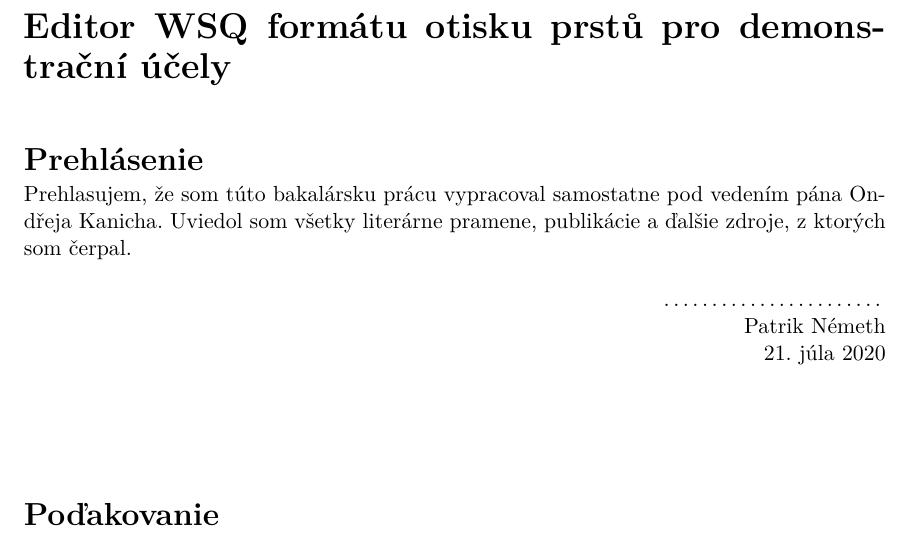
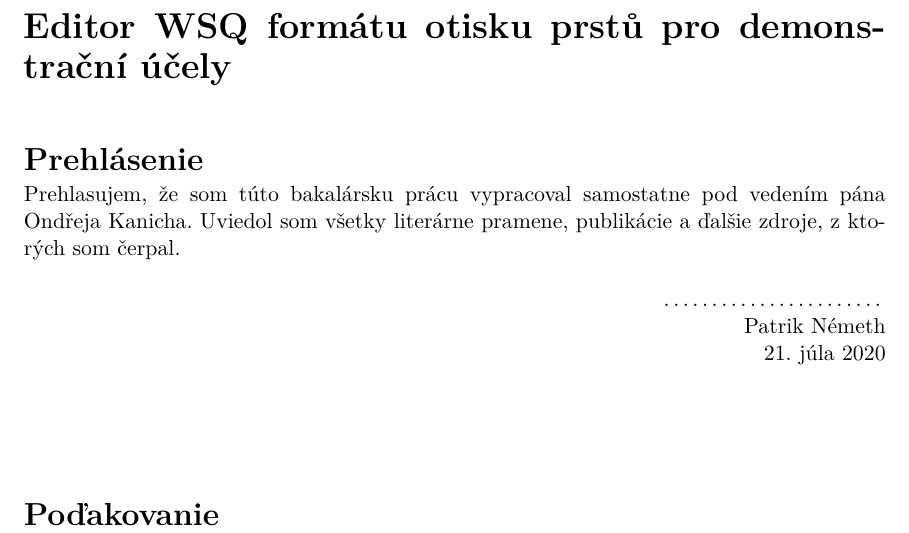
Before and after one commit to pemeth/wsq_editor, a LaTeX thesis (doc/xnemet04.tex): part of page 4 of 46, cut so that both start at the same text. Compiled offline with pdfLaTeX.

Commit message:
Prevent hyphenation of supervisor's name in Prehlasenie

```diff
--- a/doc/xnemet04.tex
+++ b/doc/xnemet04.tex
@@ -153,7 +153,7 @@
     of fingerprint analysis, and which is able to automatically and dependably process fingerprint imagery stored in the most
     widely used formats for storing fingerprint imagery, such as WSQ, PNG and JPEG2000.}, % abstrakt v anglickém jazyce / abstract in english
   % Prohlášení (u anglicky psané práce anglicky, u slovensky psané práce slovensky) / Declaration (for thesis in english should be in english)
-  declaration={Prehlasujem, že som túto bakalársku prácu vypracoval samostatne pod vedením pána Ondřeja Kanicha.
+  declaration={Prehlasujem, že som túto bakalársku prácu vypracoval samostatne pod vedením pána \mbox{Ondřeja} Kanicha.
 %Ďalšie informácie mi poskytli...//TODO:
 Uviedol som všetky literárne pramene, publikácie a ďalšie zdroje, z ktorých som čerpal.},
   acknowledgment={Ďakujem pánovi Ondřejovi Kanichovi za ochotu a trpezlivosť pri vedení tejto práce.},
```
